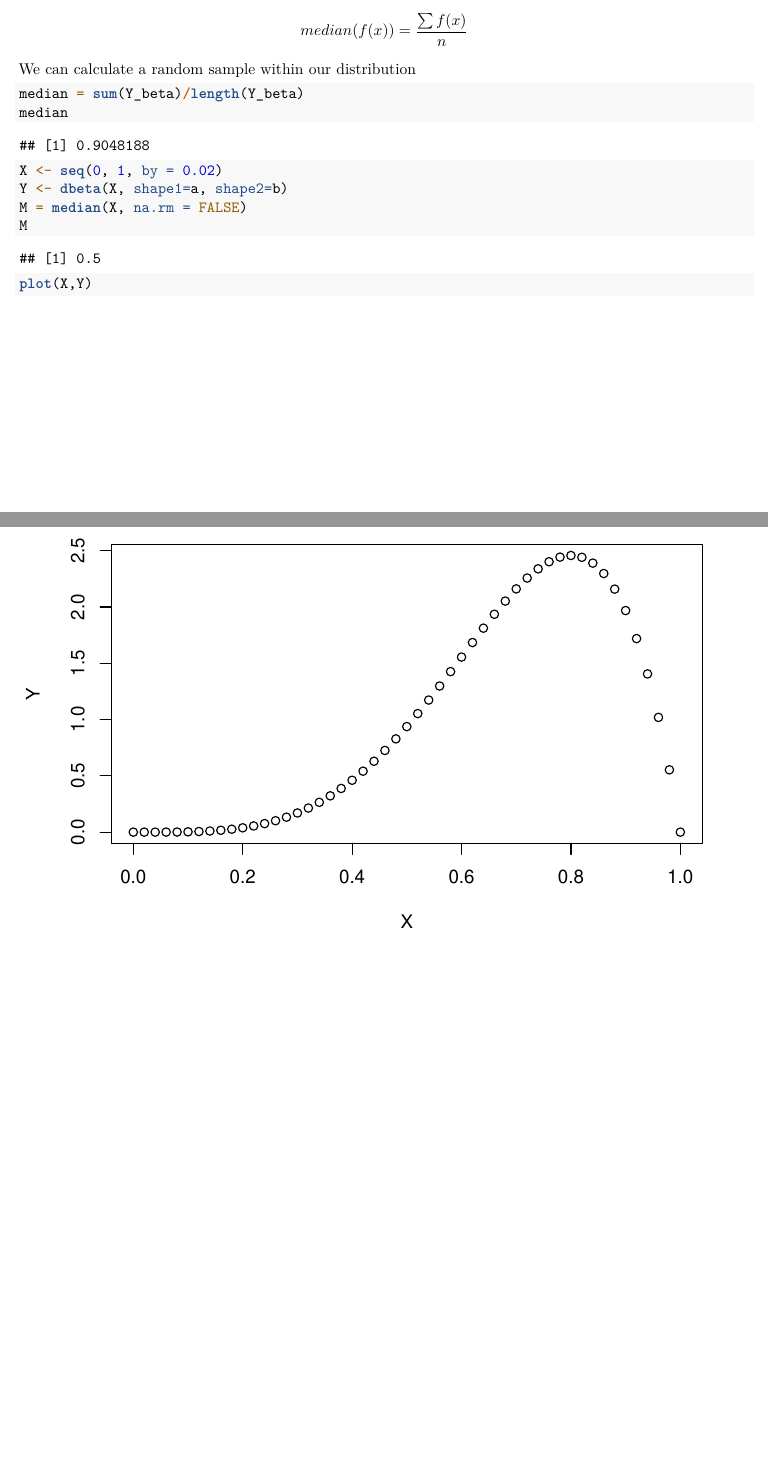
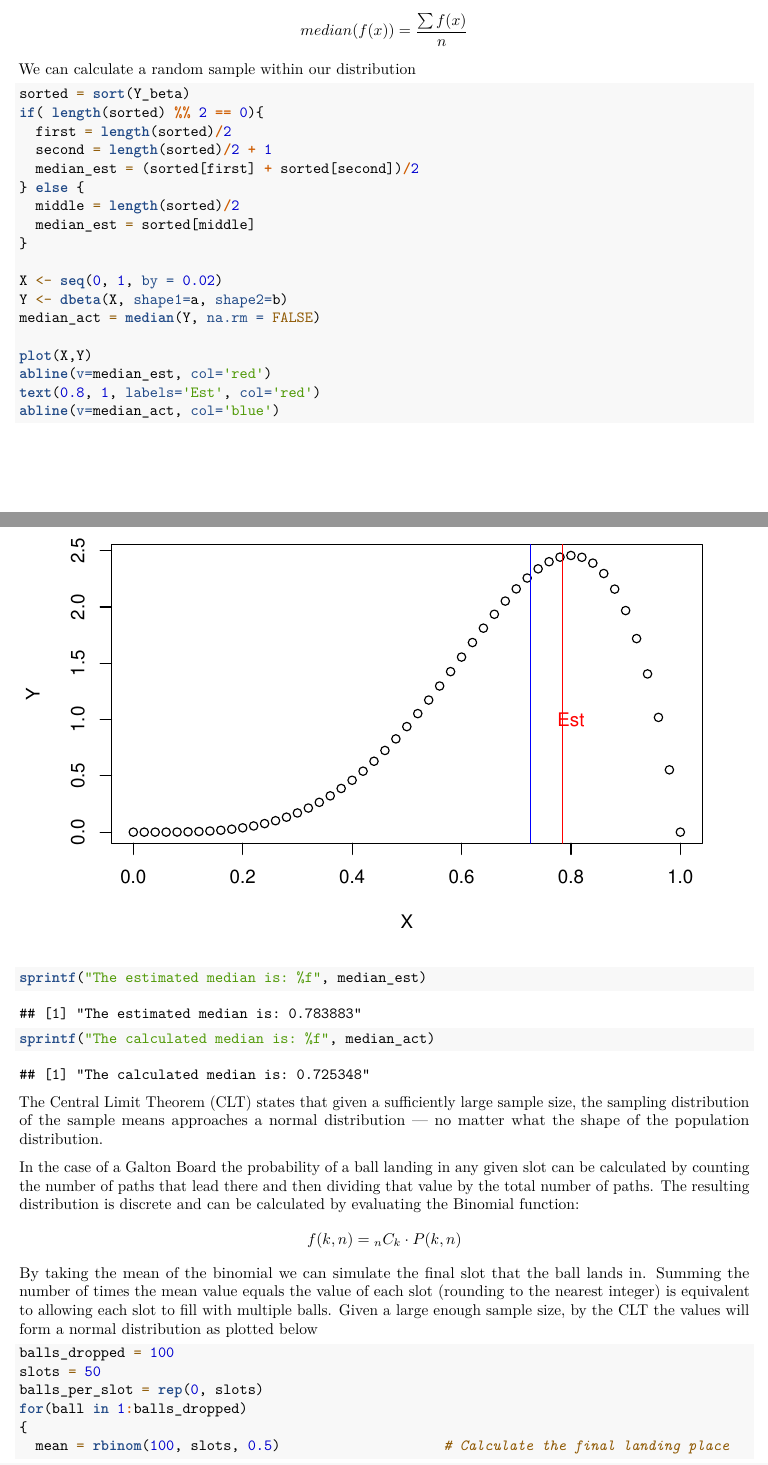
Before and after one commit to S010MON/R, an R Markdown document (6252320_Assignment_3.rmd): two parts of pages 3 and 4 of 4 before the commit and two parts of pages 3 and 4 of 5 after it, joined at a grey line, cut so that both start at the same text, the shorter picture padded with empty space. Rendered offline with R 4.5, knitr and Pandoc, then LaTeX, with nearby package versions.

Commit message:
Second exercise done

````diff
--- a/6252320_Assignment_3.rmd
+++ b/6252320_Assignment_3.rmd
@@ -46,14 +46,42 @@ median(f(x)) = \frac{\sum f(x)}{n}
 $$
 We can calculate a random sample within our distribution
 ```{r}
-median = sum(Y_beta)/length(Y_beta)
-median
+sorted = sort(Y_beta)
+if( length(sorted) %% 2 == 0){
+  first = length(sorted)/2
+  second = length(sorted)/2 + 1
+  median_est = (sorted[first] + sorted[second])/2
+} else {
+  middle = length(sorted)/2
+  median_est = sorted[middle]
+}
+
+X <- seq(0, 1, by = 0.02)
+Y <- dbeta(X, shape1=a, shape2=b)
+median_act = median(Y, na.rm = FALSE)
+
+plot(X,Y)
+abline(v=median_est, col='red')
+text(0.8, 1, labels='Est', col='red')
+abline(v=median_act, col='blue')
+
+sprintf("The estimated median is: %f", median_est)
+sprintf("The calculated median is: %f", median_act)
 ```
 
 
+The Central Limit Theorem (CLT) states that given a sufficiently large sample size, the sampling distribution of the sample means approaches a normal distribution — no matter what the shape of the population distribution.
+
+In the case of a Galton Board the probability of a ball landing in any given slot can be calculated by counting the number of paths that lead there and then dividing that value by the total number of paths. The resulting distribution is discrete and can be calculated by evaluating the Binomial function:
+$$
+f(k, n) = {}_{n} C_{k} \cdot P(k,n)
+$$
+By taking the mean of the binomial we can simulate the final slot that the ball lands in.  Summing the number of times the mean value equals the value of each slot (rounding to the nearest integer) is equivalent to allowing each slot to fill with multiple balls.  Given a large enough sample size, by the CLT the values will form a normal distribution as plotted below
+
 ```{r}
-X <- seq(0, 1, by = 0.02)
-Y <- dbeta(X, shape1=a, shape2=b)
-M = median(X, na.rm = FALSE)
-M
-plot(X,Y)
+balls_dropped = 100
+slots = 50
+balls_per_slot = rep(0, slots)
+for(ball in 1:balls_dropped)
+{
+  mean = rbinom(100, slots, 0.5)                    # Calculate the final landing place
````
Also changed, not shown: 6252320_Assignment_3.rmd (10 more changed lines).
